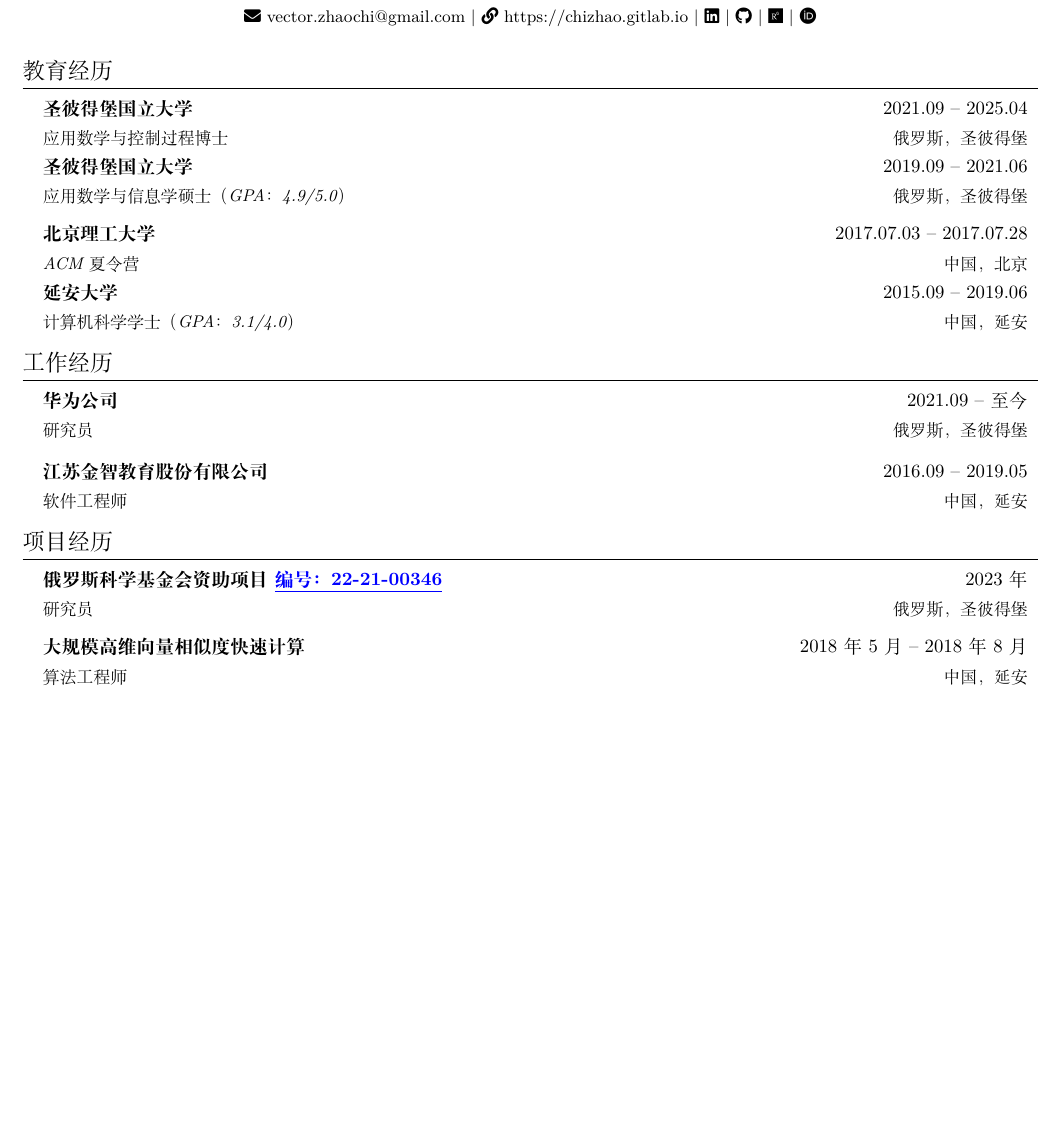
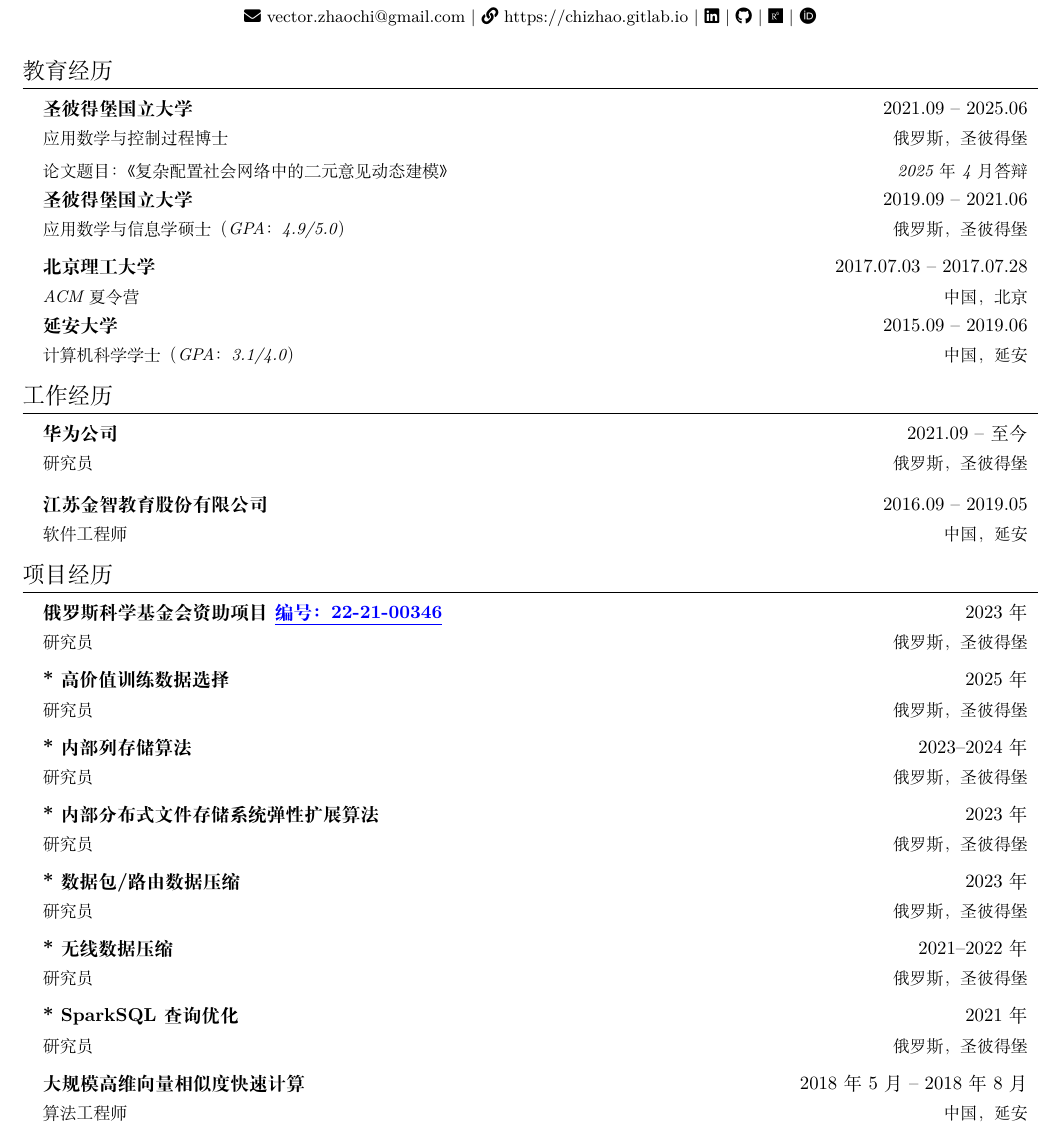
Before and after one commit to vectorsss/cv, a LaTeX CV (cv_cn.tex): part of page 1 of 3 before the commit and part of page 1 of 4 after it, cut so that both start at the same text, the shorter picture padded with empty space. Compiled offline with XeLaTeX; a missing font is replaced by an installed copy or a similar font.

Commit message:
update cv;

```diff
--- a/cv_cn.tex
+++ b/cv_cn.tex
@@ -156,8 +156,10 @@
 \section{教育经历}
 \begin{resumeSubHeadingList}
   \resumeSubheading
-    {圣彼得堡国立大学}{2021.09 -- 2025.04}
+    {圣彼得堡国立大学}{2021.09 -- 2025.06}
     {应用数学与控制过程博士}{俄罗斯，圣彼得堡}
+    \resumeSubSubheading
+    {论文题目：《复杂配置社会网络中的二元意见动态建模》}{2025年4月答辩}
 
   \resumeSubheading
     {圣彼得堡国立大学}{2019.09 -- 2021.06}
@@ -187,7 +189,26 @@
 \begin{resumeSubHeadingList}
   \resumeSubheading
     {俄罗斯科学基金会资助项目 \link{https://rscf.ru/en/project/22-21-00346/}{编号：22-21-00346}}{2023年}
-       {研究员}{俄罗斯，圣彼得堡} \resumeSubheading {大规模高维向量相似度快速计算}{2018年5月 -- 2018年8月} {算法工程师}{中国，延安}
+       {研究员}{俄罗斯，圣彼得堡}
+  \resumeSubheading
+    {*高价值训练数据选择}{2025年}
+       {研究员}{俄罗斯，圣彼得堡}
+  \resumeSubheading
+    {*内部列存储算法}{2023--2024年}
+       {研究员}{俄罗斯，圣彼得堡}
+  \resumeSubheading
+    {*内部分布式文件存储系统弹性扩展算法}{2023年}
+       {研究员}{俄罗斯，圣彼得堡}
+  \resumeSubheading
+    {*数据包/路由数据压缩}{2023年}
+       {研究员}{俄罗斯，圣彼得堡}
+  \resumeSubheading
+    {*无线数据压缩}{2021--2022年}
+       {研究员}{俄罗斯，圣彼得堡}
+  \resumeSubheading
+    {* SparkSQL查询优化}{2021年}
+       {研究员}{俄罗斯，圣彼得堡}
+  \resumeSubheading {大规模高维向量相似度快速计算}{2018年5月 -- 2018年8月} {算法工程师}{中国，延安}
 
     \vspace{3pt}{\fontsize{8.5}{10}\selectfont 该项目提高了最近邻算法的效率，并获得了2018年中国软件杯三等奖。}
   \resumeSubheading
```
Also changed, not shown: Makefile (added), cv.pdf, cv_cn.pdf, cv_cn.tex (6 more changed lines).
